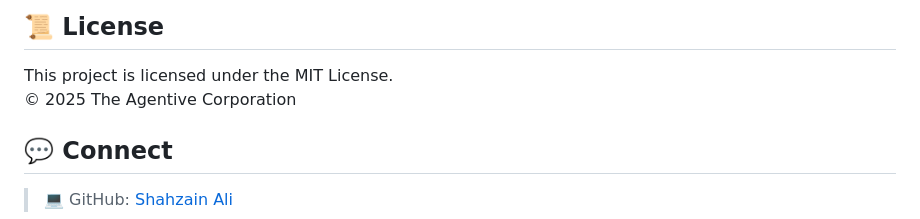
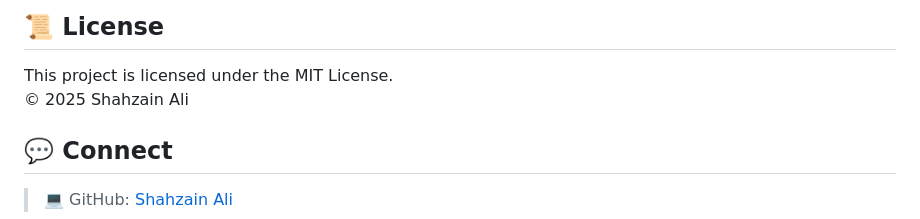
Before and after one commit to Shahzain-Ali/Agentic-Invoice-Generator, a Markdown page: README.md, the part around the change. Drawn GitHub-style.

```diff
--- a/README.md
+++ b/README.md
@@ -135,7 +135,7 @@ GOOGLE_SHEET_ID=###########
 ## 📜 License
 
 This project is licensed under the MIT License.
-© 2025 The Agentive Corporation
+© 2025 Shahzain Ali
 
 ## 💬 Connect
 
```
